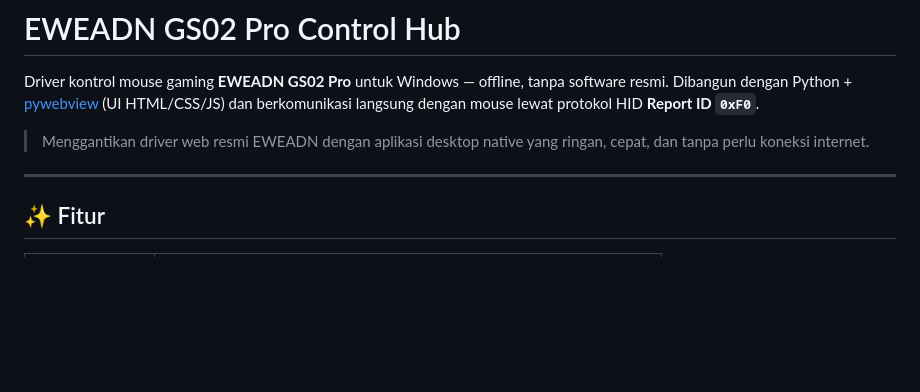
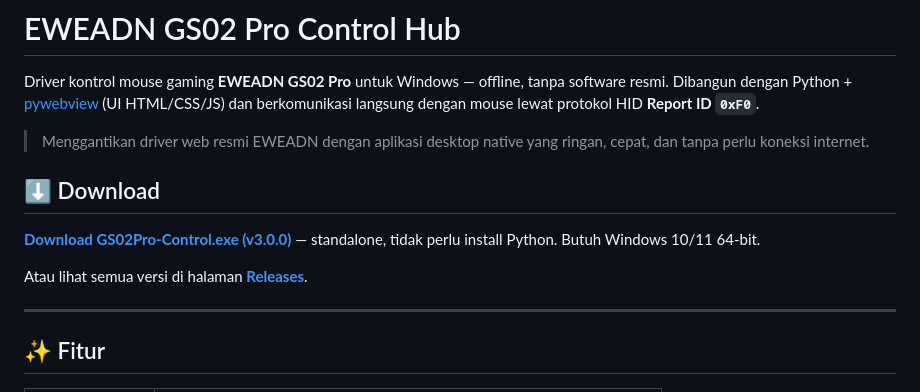
Before and after one commit to mimuruu/EWEADN-GS02-Pro-Control, a Markdown page: README.md, the part around the change. GitHub-like rendering; blank space fills up the shorter version.

Commit message:
docs: tambah tombol download exe di README

```diff
--- a/README.md
+++ b/README.md
@@ -7,6 +7,13 @@ software resmi. Dibangun dengan Python + [pywebview](https://pywebview.flowrl.co
 
 > Menggantikan driver web resmi EWEADN dengan aplikasi desktop native yang
 > ringan, cepat, dan tanpa perlu koneksi internet.
+
+## ⬇️ Download
+
+**[Download GS02Pro-Control.exe (v3.0.0)](https://github.com/mimuruu/EWEADN-GS02-Pro-Control/releases/latest/download/GS02Pro-Control.exe)**
+— standalone, tidak perlu install Python. Butuh Windows 10/11 64-bit.
+
+Atau lihat semua versi di halaman [**Releases**](https://github.com/mimuruu/EWEADN-GS02-Pro-Control/releases).
 
 ---
 
```
